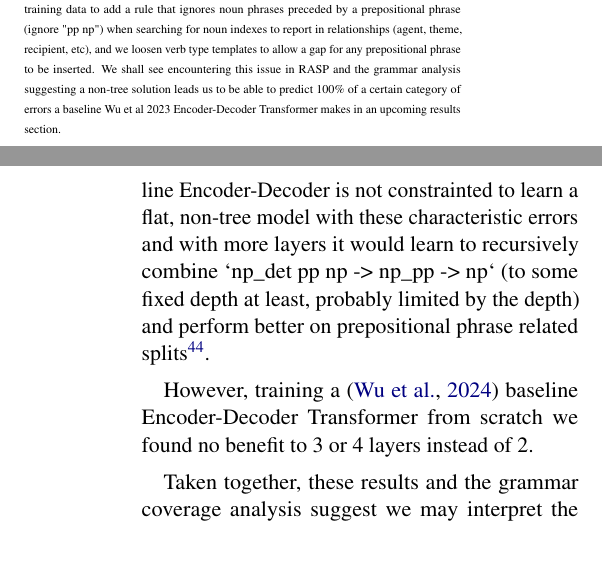
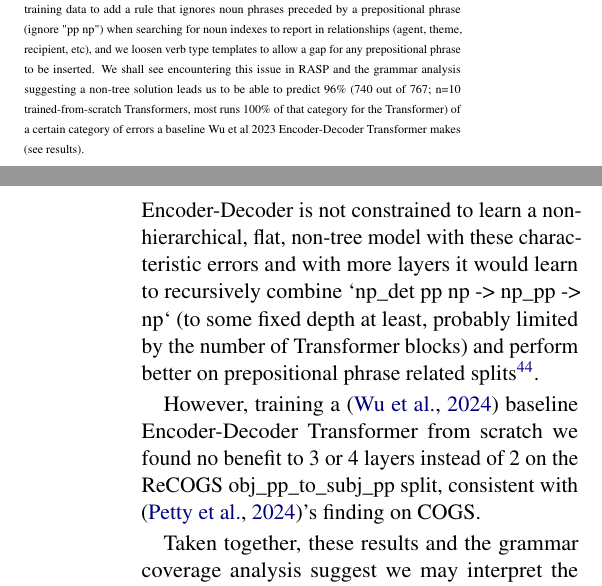
Before and after one commit to willy-b/RASP-for-ReCOGS, a LaTeX paper (rasp-for-recogs_pos-wbruns-2024-draft.tex): two parts of the columns of pages 5 and 11 of 33, joined at a grey line, cut so that both start at the same text, the shorter picture padded with empty space. Compiled offline with pdfLaTeX.

Commit message:
update out of date footnote and change precision on a percentage to avoid confusion, clarify a discussion item

```diff
--- a/rasp-for-recogs_pos-wbruns-2024-draft.tex
+++ b/rasp-for-recogs_pos-wbruns-2024-draft.tex
@@ -244,7 +244,7 @@ see also "Appendix 5 - Restricted Access Sequence Processing word-level (post-em
 \end{tiny}
 }. Those 19 examples reflect the only rules for handling non-prepositional/non-complement phrase grammar rules\footnote{
 \begin{tiny}
-To handle prepositional phrases in a flat solution, we find it necessary even on the training data to add a rule that ignores noun phrases preceded by a prepositional phrase (ignore "pp np") when searching for noun indexes to report in relationships (agent, theme, recipient, etc), and we loosen verb type templates to allow a gap for any prepositional phrase to be inserted. We shall see encountering this issue in RASP and the grammar analysis suggesting a non-tree solution leads us to be able to predict 100\% of a certain category of errors a baseline Wu et al 2023 Encoder-Decoder Transformer makes in an upcoming results section.
+To handle prepositional phrases in a flat solution, we find it necessary even on the training data to add a rule that ignores noun phrases preceded by a prepositional phrase (ignore "pp np") when searching for noun indexes to report in relationships (agent, theme, recipient, etc), and we loosen verb type templates to allow a gap for any prepositional phrase to be inserted. We shall see encountering this issue in RASP and the grammar analysis suggesting a non-tree solution leads us to be able to predict 96\% (740 out of 767; n=10 trained-from-scratch Transformers, most runs 100\% of that category for the Transformer) of a certain category of errors a baseline Wu et al 2023 Encoder-Decoder Transformer makes (see results).
 \end{tiny}
 } present in our RASP solution (which gets 100\% semantic exact match and string exact match on the \cite{Wu2023} ReCOGS\_pos test set, see next results section). Note that those 19 sentences could be replaced by cherry-picked equivalent official COGS training examples without any effect on the actual RASP code (they are just comments next to the rules entered as part of speech tokens) (the last two example sentences above do not correspond to specific rules in the RASP code but could also be replaced by grammatically equivalent examples from COGS train.tsv).
 
@@ -530,13 +530,13 @@ We know that Transformers only move information between positions in a sequence
 \begin{tiny}
 "the network should be sufficiently deep, at least as deep as the deepest data dependency in the computational graph built from elementary operations (e.g., in the case of a parse tree, this is the depth of the tree)"
 \end{tiny}
-}. Maybe then, \cite{Wu2023} baseline Encoder-Decoder is not constrainted to learn a flat, non-tree model with these characteristic errors and with more layers it would learn to recursively combine `np\_det pp np -> np\_pp -> np` (to some fixed depth at least, probably limited by the depth) and perform better on prepositional phrase related splits\footnote{
+}. Maybe then, the \cite{Wu2023} baseline Encoder-Decoder is not constrained to learn a non-hierarchical, flat, non-tree model with these characteristic errors and with more layers it would learn to recursively combine `np\_det pp np -> np\_pp -> np` (to some fixed depth at least, probably limited by the number of Transformer blocks) and perform better on prepositional phrase related splits\footnote{
 \begin{tiny}
 this is not a very scalable approach as we must make the network deeper to handle longer prepositional chains instead of just looping
 \end{tiny}
 }.
 
-However, training a \cite{Wu2023} baseline Encoder-Decoder Transformer from scratch we found no benefit to 3 or 4 layers instead of 2.
+However, training a \cite{Wu2023} baseline Encoder-Decoder Transformer from scratch we found no benefit to 3 or 4 layers instead of 2 on the ReCOGS obj\_pp\_to\_subj\_pp split, consistent with \cite{petty2024impactdepthcompositionalgeneralization}'s finding on COGS.
 
 Taken together, these results and the grammar coverage analysis suggest we may interpret the poor performance on generalizing on unseen prepositional phrase related modification related splits as arising from the baseline 2 to 4 layer Encoder-Decoder Transformers learning a flat representation (non-tree, non-recursive) that is not being able to leverage the grammar rule `np\_det pp np -> np\_pp -> np` during learning and which requires them to instead actually observe more of the various prepositional phrase substitutions to learn them.
 
```
Also changed, not shown: rasp-for-recogs_pos-wbruns-2024-draft.pdf, rasp-for-recogs_pos-wbruns-2024-draft.tex (2 more changed lines).
